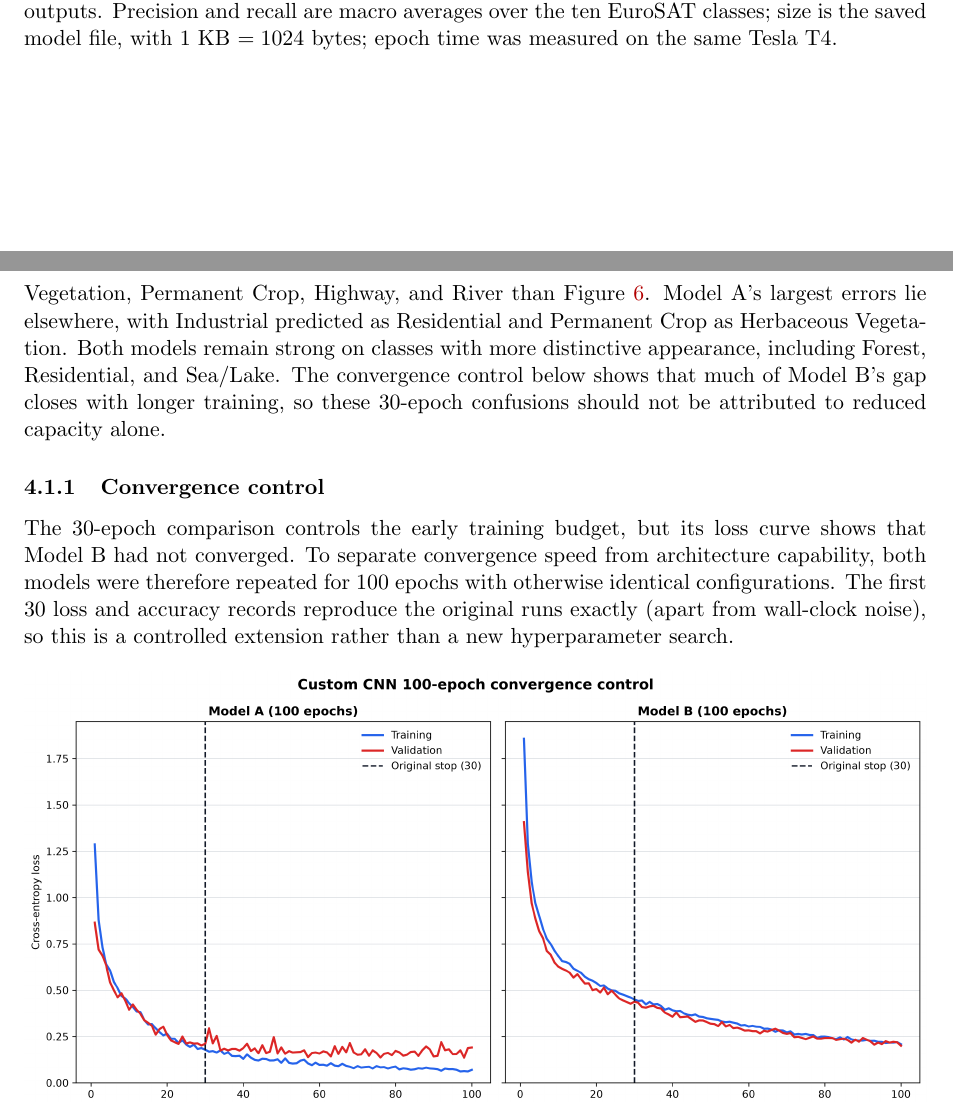
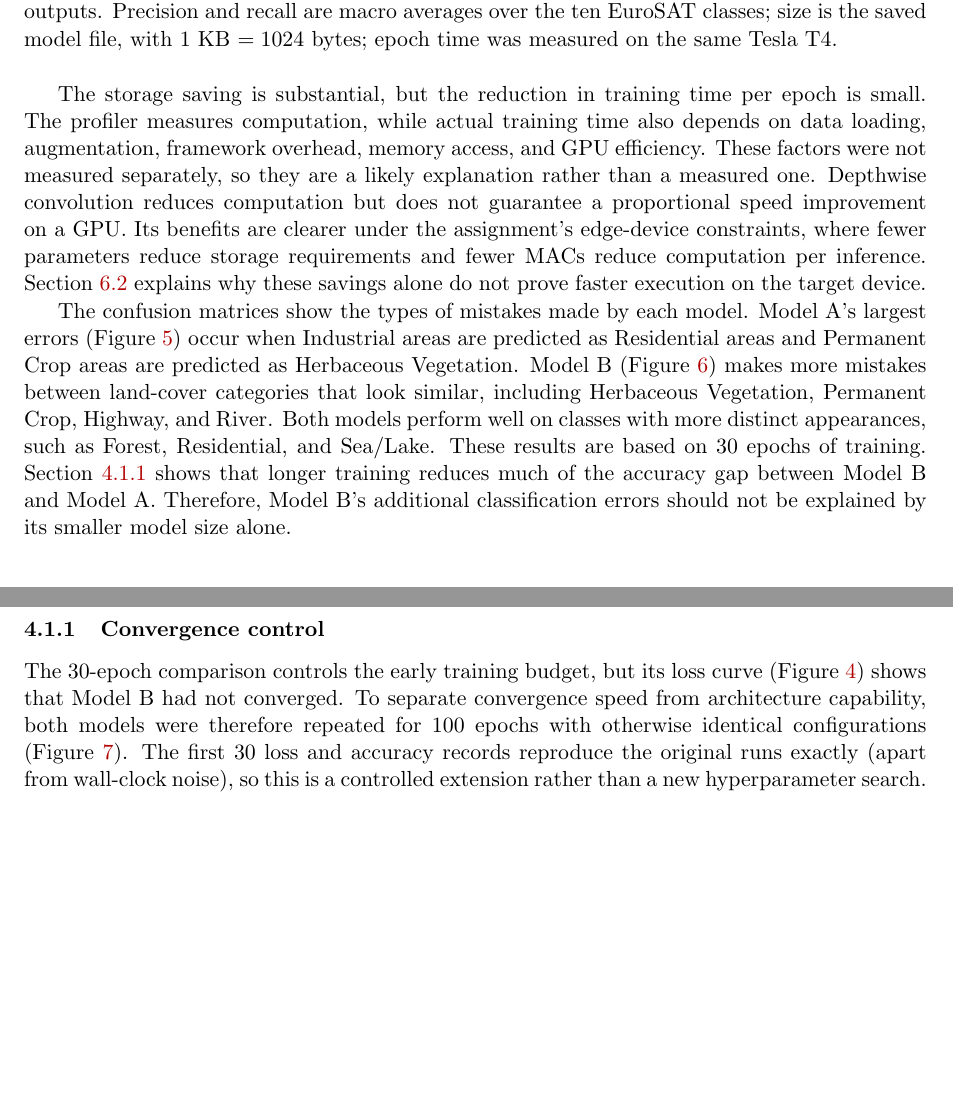
Before and after one commit to dpiyumal2319/pattern-recognition-cnn-edge, a LaTeX document (report/main.tex, which reads report/sections/custom_results.tex): two parts of pages 12 and 13 of 24 before the commit and two parts of pages 12 and 14 of 24 after it, joined at a grey line, cut so that both start at the same text, the shorter picture padded with empty space. Compiled offline with pdfLaTeX.

Commit message:
docs(report): reorder Section 4 floats and clarify its discussion
Keep Figure 4 and Table 6 next to the paragraphs that discuss them, put
both confusion matrices on one page inside Section 4.1, and add a float
barrier so they cannot drift into Section 4.1.1 or Section 5. Move the
storage and epoch-time paragraph into 4.1 beside Table 6, reference the
loss-curve figures from the convergence text, and rewrite the discussion
in plainer language.

```diff
--- a/report/main.tex
+++ b/report/main.tex
@@ -23,6 +23,7 @@
 \usepackage{hyperref}
 \usepackage{booktabs}
 \usepackage{float}
+\usepackage{placeins}  % \FloatBarrier keeps figures inside their section
 \usepackage{enumitem}
 \usepackage{fancyhdr}
 
--- a/report/sections/custom_results.tex
+++ b/report/sections/custom_results.tex
@@ -37,8 +36,26 @@ Figure~\ref{fig:model-b-confusion} shows more confusion among Herbaceous
-Vegetation, Permanent Crop, Highway, and River than
-Figure~\ref{fig:model-a-confusion}.  Model~A's largest errors lie elsewhere,
-with Industrial predicted as Residential and Permanent Crop as Herbaceous
-Vegetation.  Both models remain strong on classes with more distinctive
-appearance, including Forest, Residential, and Sea/Lake.  The convergence
-control below shows that much of Model~B's gap closes with longer training,
-so these 30-epoch confusions should not be attributed to reduced capacity
-alone.
+The storage saving is substantial, but the reduction in training time
+per epoch is small. The profiler measures computation,
+while actual training time also depends on data loading, augmentation,
+framework overhead, memory access, and GPU efficiency. These factors were
+not measured separately, so they are a likely explanation rather than a
+measured one. Depthwise
+convolution reduces computation but does not guarantee a proportional
+speed improvement on a GPU. Its benefits are clearer under the
+assignment's edge-device constraints, where fewer parameters reduce
+storage requirements and fewer MACs reduce computation per inference.
+Section~\ref{sec:trade-offs} explains why these savings alone do not prove faster
+execution on the target device.
+
+The confusion matrices show the types of mistakes made by each model.
+Model~A's largest errors (Figure~\ref{fig:model-a-confusion}) occur
+when Industrial areas are predicted as Residential areas and Permanent
+Crop areas are predicted as Herbaceous Vegetation.
+Model~B (Figure~\ref{fig:model-b-confusion}) makes more mistakes between
+land-cover categories that look similar, including Herbaceous Vegetation,
+Permanent Crop, Highway, and River. Both models perform well on classes
+with more distinct appearances, such as Forest, Residential, and Sea/Lake.
+These results are based on 30 epochs of training.
+Section~\ref{sec:custom-convergence} shows that longer training reduces
+much of the accuracy gap between Model~B and Model~A. Therefore,
+Model~B's additional classification errors should not be explained by its
+smaller model size alone.
@@ -45,12 +81,14 @@ alone.
 
 \subsubsection{Convergence control}
+\label{sec:custom-convergence}
 
 The 30-epoch comparison controls the early training budget, but its loss curve
-shows that Model~B had not converged.  To separate convergence speed from
+(Figure~\ref{fig:custom-loss}) shows that Model~B had not converged.  To separate convergence speed from
 architecture capability, both models were therefore repeated for 100 epochs
-with otherwise identical configurations.  The first 30 loss and accuracy
-records reproduce the original runs exactly (apart from wall-clock noise), so
-this is a controlled extension rather than a new hyperparameter search.
+with otherwise identical configurations (Figure~\ref{fig:custom-convergence}).
+The first 30 loss and accuracy records reproduce the original runs exactly
+(apart from wall-clock noise), so this is a controlled extension rather than a
+new hyperparameter search.
 
 \begin{figure}[htbp]
   \centering
```
Also changed, not shown: report/sections/custom_results.tex (63 more changed lines).
